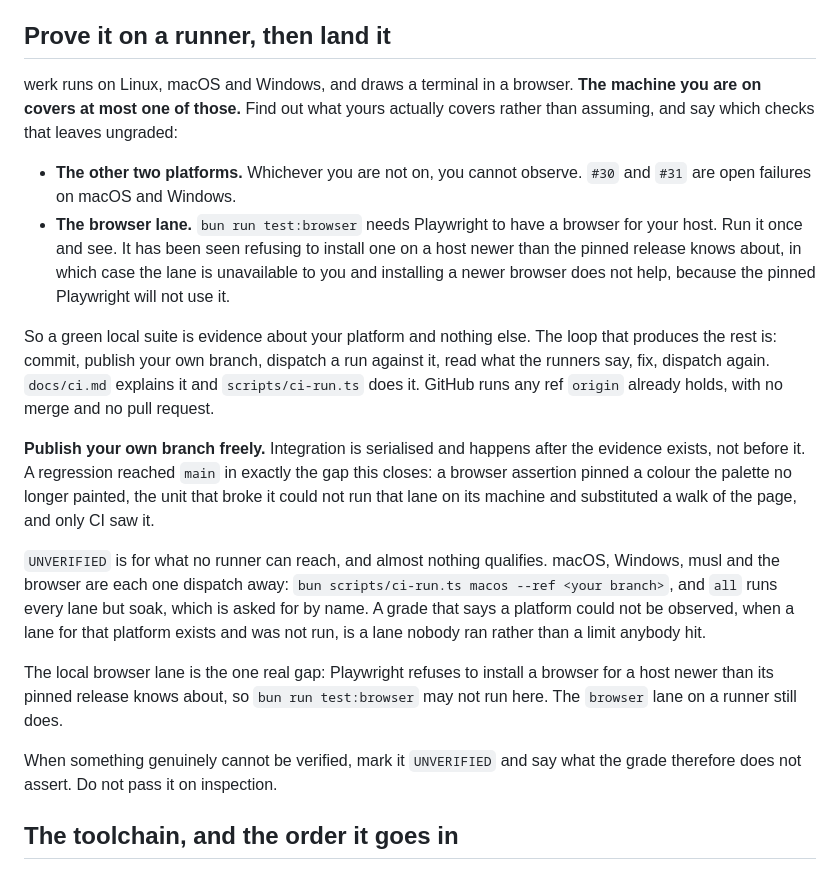
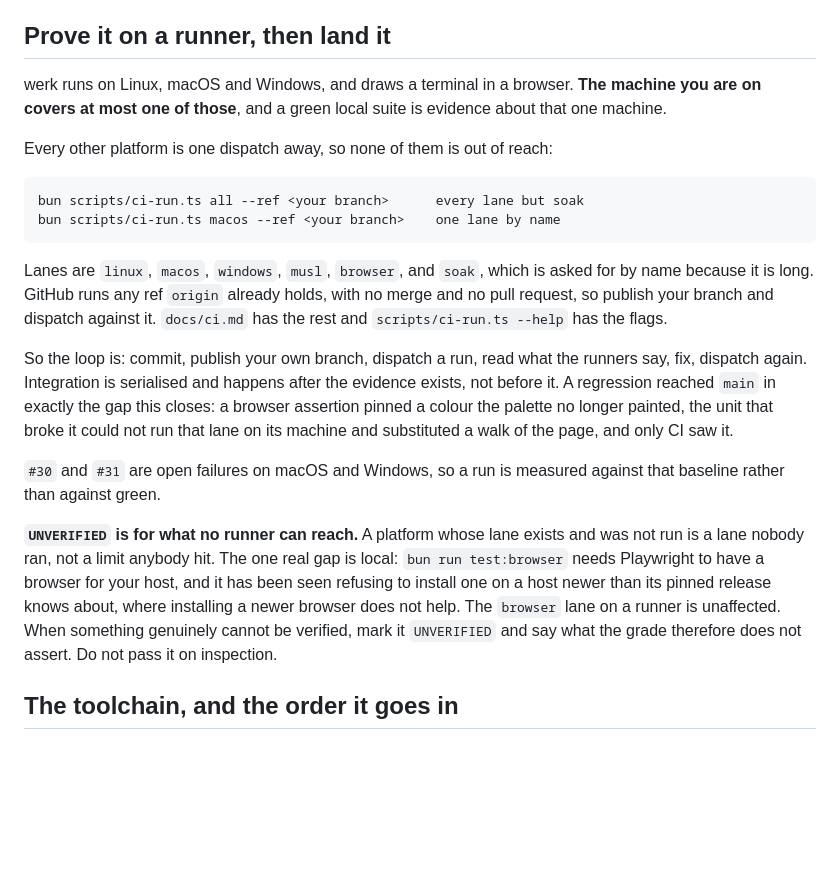
Before and after one commit to omnilogic-labs/werk, a Markdown page: .claude/night-shift.md, the part around the change. Rendered like a GitHub page; blank space fills up the shorter version.

Commit message:
chore(night-shift): say once that every platform is one dispatch away
The section held both halves of a contradiction. It named the loop that runs a
branch on any platform, and four lines above told a unit that whichever
platforms it is not on, it cannot observe. Units followed the second half and
graded macOS and Windows UNVERIFIED while a lane for each sat unrun.

It now gives the commands, says UNVERIFIED is for what no runner can reach, and
keeps the one real gap, which is the local browser lane and not a platform.

Co-Authored-By: Claude Opus 5 (1M context) <noreply@anthropic.com>
Claude-Session: https://claude.ai/code/session_01DtUMnJBVQ9BsS2mQN7kMpr

````diff
--- a/.claude/night-shift.md
+++ b/.claude/night-shift.md
@@ -48,42 +48,40 @@ detail, and detail is expected to churn, sometimes twice in a day.
 ## Prove it on a runner, then land it
 
 werk runs on Linux, macOS and Windows, and draws a terminal in a browser. **The
-machine you are on covers at most one of those.** Find out what yours actually
-covers rather than assuming, and say which checks that leaves ungraded:
+machine you are on covers at most one of those**, and a green local suite is
+evidence about that one machine.
 
-- **The other two platforms.** Whichever you are not on, you cannot observe. `#30`
-  and `#31` are open failures on macOS and Windows.
-- **The browser lane.** `bun run test:browser` needs Playwright to have a browser
-  for your host. Run it once and see. It has been seen refusing to install one on
-  a host newer than the pinned release knows about, in which case the lane is
-  unavailable to you and installing a newer browser does not help, because the
-  pinned Playwright will not use it.
+Every other platform is one dispatch away, so none of them is out of reach:
 
-So a green local suite is evidence about your platform and nothing else. The loop
-that produces the rest is: commit, publish your own branch, dispatch a run
-against it, read what the runners say, fix, dispatch again. `docs/ci.md` explains
-it and `scripts/ci-run.ts` does it. GitHub runs any ref `origin` already holds,
-with no merge and no pull request.
+```
+bun scripts/ci-run.ts all --ref <your branch>      every lane but soak
+bun scripts/ci-run.ts macos --ref <your branch>    one lane by name
+```
 
-**Publish your own branch freely.** Integration is serialised
-and happens after the evidence exists, not before it. A regression reached `main`
-in exactly the gap this closes: a browser assertion pinned a colour the palette no
-longer painted, the unit that broke it could not run that lane on its machine and
+Lanes are `linux`, `macos`, `windows`, `musl`, `browser`, and `soak`, which is
+asked for by name because it is long. GitHub runs any ref `origin` already
+holds, with no merge and no pull request, so publish your branch and dispatch
+against it. `docs/ci.md` has the rest and `scripts/ci-run.ts --help` has the
+flags.
+
+So the loop is: commit, publish your own branch, dispatch a run, read what the
+runners say, fix, dispatch again. Integration is serialised and happens after
+the evidence exists, not before it. A regression reached `main` in exactly the
+gap this closes: a browser assertion pinned a colour the palette no longer
+painted, the unit that broke it could not run that lane on its machine and
 substituted a walk of the page, and only CI saw it.
 
-`UNVERIFIED` is for what no runner can reach, and almost nothing qualifies.
-macOS, Windows, musl and the browser are each one dispatch away:
-`bun scripts/ci-run.ts macos --ref <your branch>`, and `all` runs every lane but
-soak, which is asked for by name. A grade that says a platform could not be
-observed, when a lane for that platform exists and was not run, is a lane nobody
-ran rather than a limit anybody hit.
+`#30` and `#31` are open failures on macOS and Windows, so a run is measured
+against that baseline rather than against green.
 
-The local browser lane is the one real gap: Playwright refuses to install a
-browser for a host newer than its pinned release knows about, so `bun run
-test:browser` may not run here. The `browser` lane on a runner still does.
-
-When something genuinely cannot be verified, mark it `UNVERIFIED` and say what
-the grade therefore does not assert. Do not pass it on inspection.
+**`UNVERIFIED` is for what no runner can reach.** A platform whose lane exists
+and was not run is a lane nobody ran, not a limit anybody hit. The one real gap
+is local: `bun run test:browser` needs Playwright to have a browser for your
+host, and it has been seen refusing to install one on a host newer than its
+pinned release knows about, where installing a newer browser does not help. The
+`browser` lane on a runner is unaffected. When something genuinely cannot be
+verified, mark it `UNVERIFIED` and say what the grade therefore does not assert.
+Do not pass it on inspection.
 
 ## The toolchain, and the order it goes in
 
````
